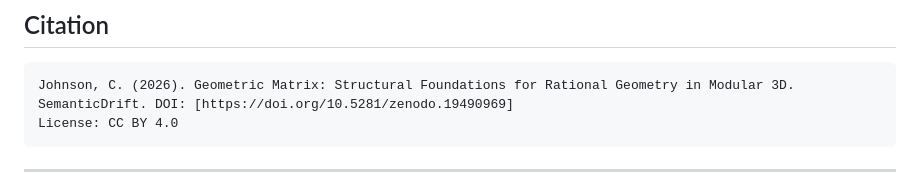
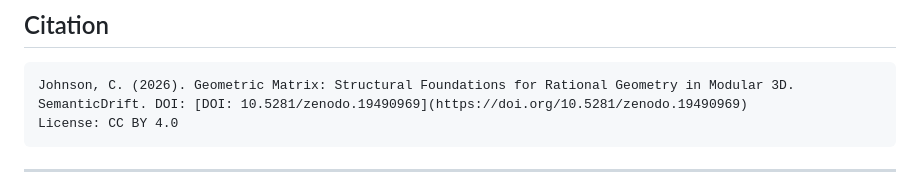
Before and after one commit to SemanticDrift/Rational-Geometry-in-Modular-3D, a Markdown page: README.md, the part around the change. Rendered like a GitHub page.

````diff
--- a/README.md
+++ b/README.md
@@ -79,7 +79,7 @@ The Geometric Matrix provides a rigorous model for field-based geometry:
 
 ```
 Johnson, C. (2026). Geometric Matrix: Structural Foundations for Rational Geometry in Modular 3D.
-SemanticDrift. DOI: [https://doi.org/10.5281/zenodo.19490969]
+SemanticDrift. DOI: [DOI: 10.5281/zenodo.19490969](https://doi.org/10.5281/zenodo.19490969)
 License: CC BY 4.0
 ```
 
````
